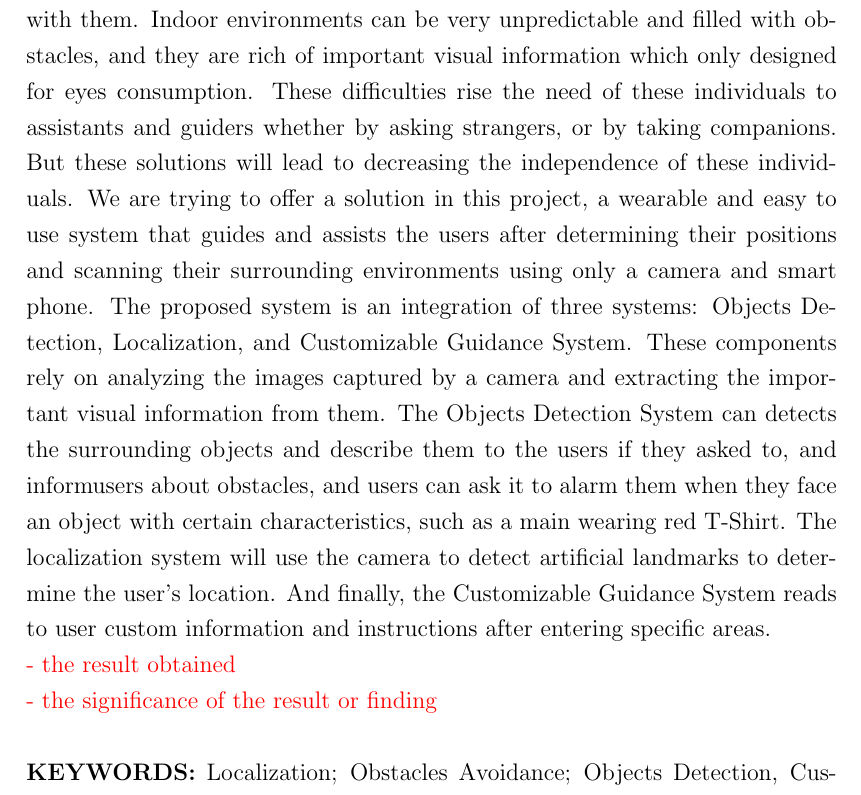
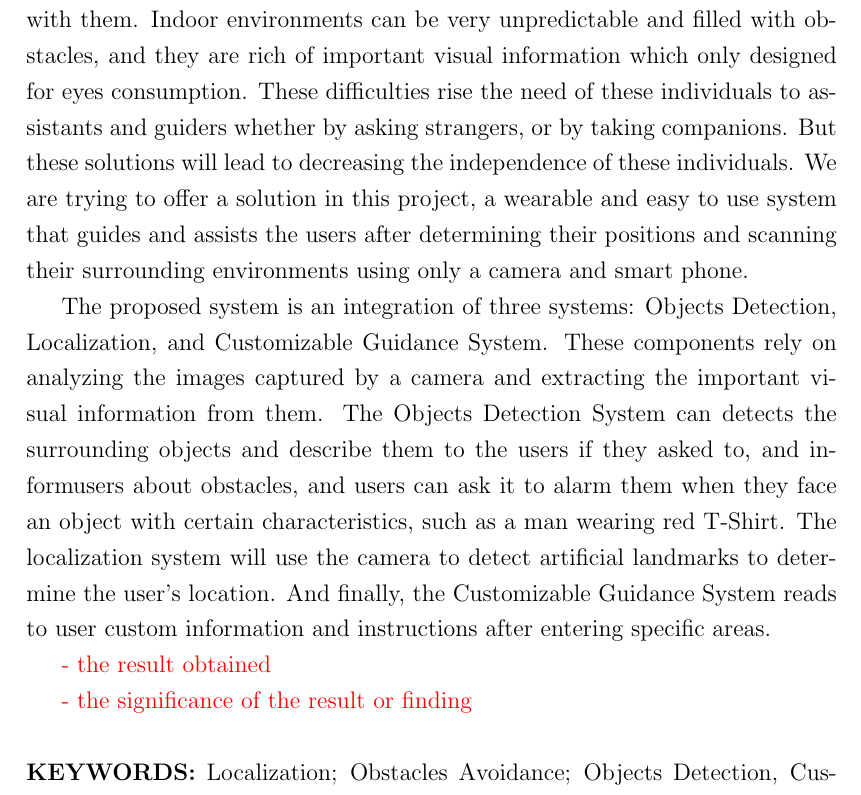
Before and after one commit to BinAl-Sadiq/Graduation-Project-Report-O, a LaTeX thesis (main.tex, which reads abstract.tex, acknowledgements.tex): part of page 2 of 30, cut so that both start at the same text. The pictures show the PDF file main.pdf that the author committed with the source.

Commit message:
Abstract trimming & red coloring

```diff
--- a/abstract.tex
+++ b/abstract.tex
@@ -10,17 +10,16 @@
 \end{center}
 \vspace{6pt}
 
+Visually impaired and blind individuals might face difficult challenges when navigating through indoor environments, especially if they where not familiar with them. Indoor environments can be very unpredictable and filled with obstacles, and they are rich of important visual information which only designed for eyes consumption. These difficulties rise the need of these individuals to assistants and guiders whether by asking strangers, or by taking companions. But
+these solutions will lead to decreasing the independence of these individuals. We are trying to offer a solution in this project, a wearable and easy to use system that guides and assists the users after determining their positions and scanning their surrounding environments using only a camera and smart phone.
 
-Visually impaired and blind individuals might face difficult challenges when navigating through indoor environments, especially if they where not familiar with them. Indoor environments can be very unpredictable and filled with obstacles, and they are rich of important visual information which only designed for eyes consumption. These difficulties rise the need of these individuals to assistants and guiders whether by asking strangers, or by taking companions. But
-these solutions will lead to decreasing the independence of these individuals. We are trying to offer a solution in this project, a wearable and easy to use system that guides and assists the users after determining their positions and scanning their surrounding environments using only a camera and smart phone. The proposed system is an integration of three systems: Objects Detection, Localization, and Customizable Guidance System. These components rely on analyzing the images captured by a camera and extracting the important visual information from them. The Objects Detection System can detects the surrounding objects and describe them to the users if they asked to, and informusers about obstacles, and users can ask it to alarm them when they face an object with certain characteristics, such as a main wearing red T-Shirt. The localization system will use the camera to detect artificial landmarks to determine the user’s location. And finally, the Customizable Guidance System reads to user custom information and instructions after entering specific areas. \\
-\textcolor{red} {
-	- the result obtained\\
-	- the significance of the result or finding
-}
+The proposed system is an integration of three systems: Objects Detection, Localization, and Customizable Guidance System. These components rely on analyzing the images captured by a camera and extracting the important visual information from them. The Objects Detection System can detects the surrounding objects and describe them to the users if they asked to, and informusers about obstacles, and users can ask it to alarm them when they face an object with certain characteristics, such as a man wearing red T-Shirt. The localization system will use the camera to detect artificial landmarks to determine the user’s location. And finally, the Customizable Guidance System reads to user custom information and instructions after entering specific areas.
 
+\color{red}
+- the result obtained
 
-
-
+- the significance of the result or finding
+\color{black}
 
 \vspace{18pt}
 \noindent
--- a/acknowledgements.tex
+++ b/acknowledgements.tex
@@ -8,5 +8,6 @@
 \end{center}
 \vspace{6pt}
 
-
+\color{red}
 The content of this single page is left to the preference of the student.  It is suggested however that the page makes reference to guidance received by the student from his or her supervisor and project Committee members.  Reference should also be made to any financial assistance received to carry out the project.  Any extraordinary assistance received by the student for example in word processing, data collection, data analysis, and so on, should be properly acknowledged.  The acknowledgements should not exceed 250 words.
+\color{black}
--- a/main.tex
+++ b/main.tex
@@ -39,19 +39,27 @@
 
 % Table of Contents
 \clearpage
+\color{red}
 \tableofcontents
+\color{black}
 
+\color{red}
 \clearpage
 \addcontentsline{toc}{chapter}{List of Tables}
 \listoftables
+\color{black}
 
+\color{red}
 \clearpage
 \addcontentsline{toc}{chapter}{List of Figures}
 \listoffigures
+\color{black}
 
+\color{red}
 \clearpage
 \input{glossary} % Include glossary and list of abbreviations
 \addcontentsline{toc}{chapter}{Glossary and List of Abbreviations}
+\color{black}
 
 % Reset page numbering and start Arabic numbering
 
```
Also changed, not shown: main.pdf, 2 other files.
